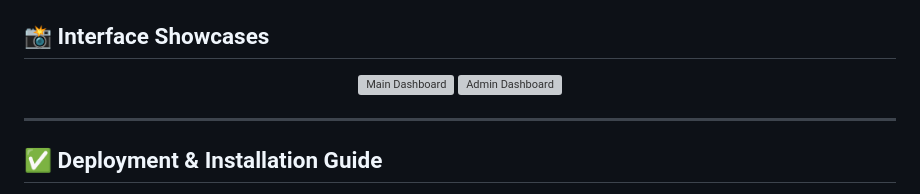
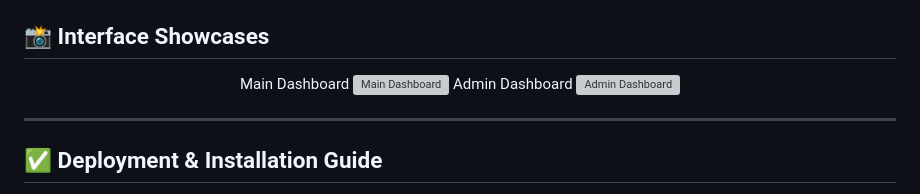
Before and after one commit to muhammadammarkalim/cyber-threat-tracker, a Markdown page: cyber-threat-tracker/README.md, the part around the change. Drawn GitHub-style; grey boxes are pictures that could not be loaded.

```diff
--- a/cyber-threat-tracker/README.md
+++ b/cyber-threat-tracker/README.md
@@ -70,7 +70,9 @@ To deploy and inspect this project locally, a standardized server stack is requi
 
 ## 📸 Interface Showcases
 <p align="center">
+  Main Dashboard
   <img src="Screenshorts/Main_Dashboard.png" width="45%" alt="Main Dashboard" /> </br>
+  Admin Dashboard
   <img src="Screenshorts/admin_Dashborad.png" width="45%" alt="Admin Dashboard" />
 </p>
 
```
